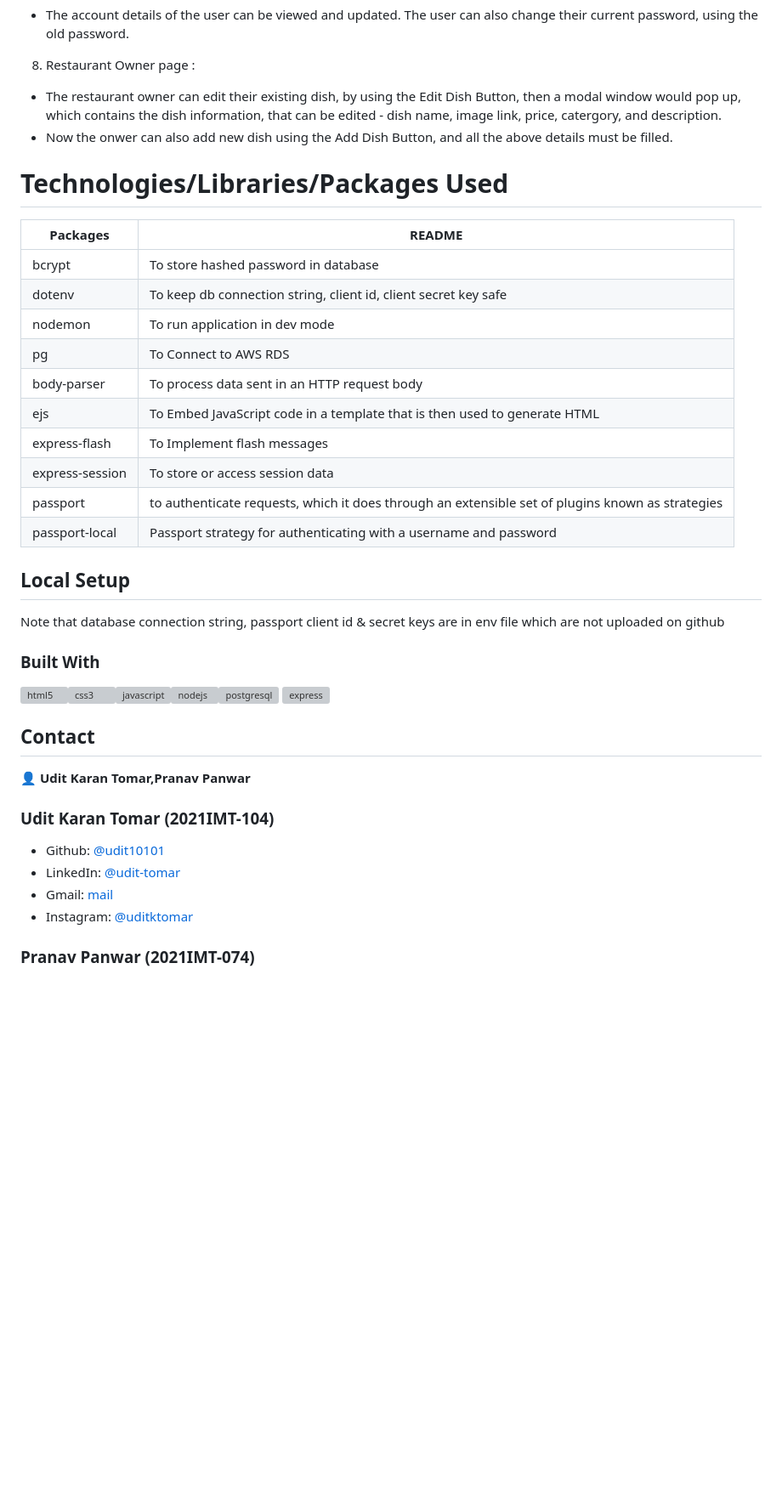
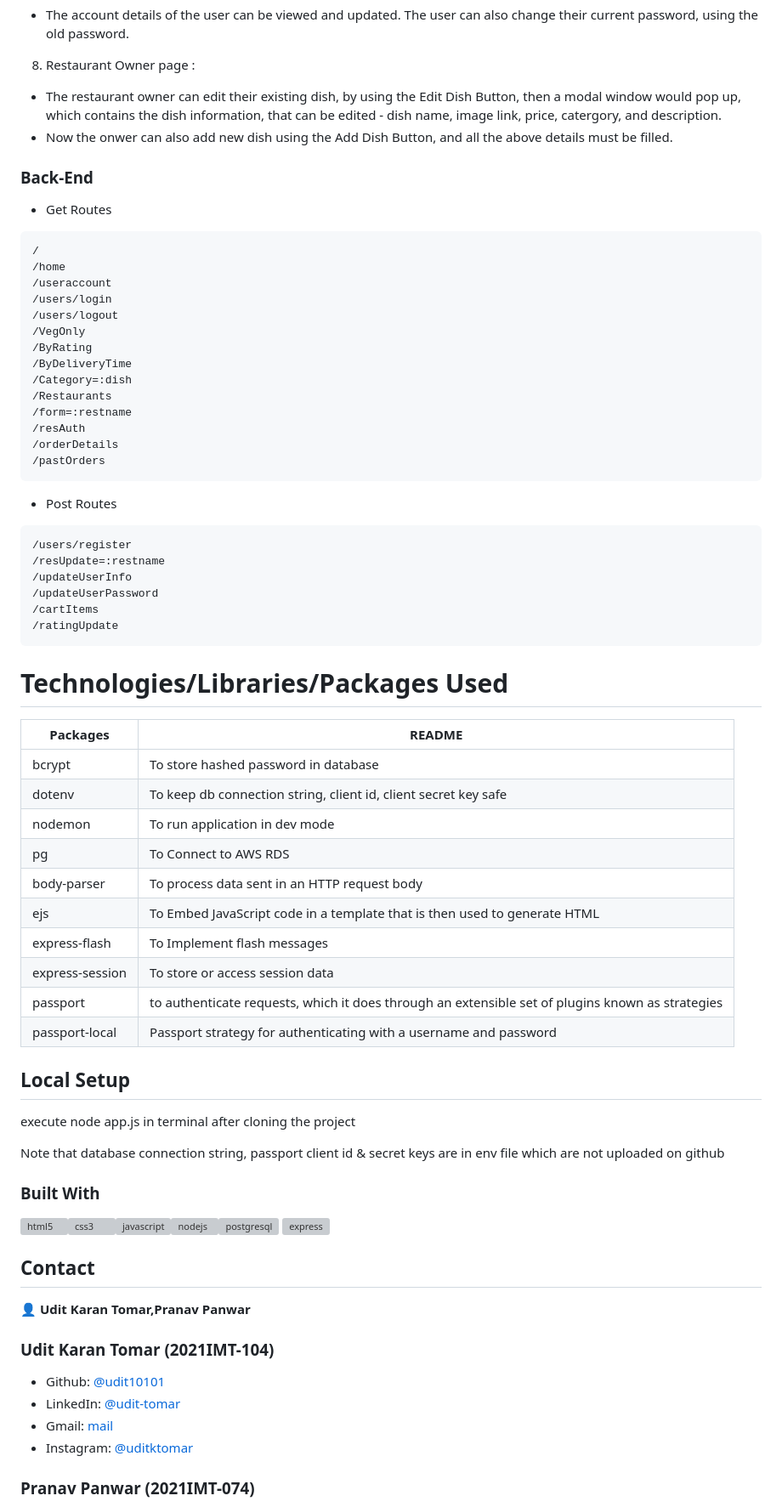
Before and after one commit to udit10101/FoodShades, a Markdown page: README.md, the part around one of its changes. Shown at 85% size. Rendered like a GitHub page; blank space fills up the shorter version; grey boxes are pictures that could not be loaded.

````diff
--- a/README.md
+++ b/README.md
@@ -92,25 +94,56 @@ For Restaurant Owners
 - The restaurant owner can edit their existing dish, by using the Edit Dish Button, then a modal window would pop up, which contains the dish information, that can be edited - dish name, image link, price, catergory, and description.
 - Now the onwer can also add new dish using the Add Dish Button, and all the above details must be filled.
 
+### Back-End
+
+- Get Routes
+
+```
+/
+/home
+/useraccount
+/users/login
+/users/logout
+/VegOnly
+/ByRating
+/ByDeliveryTime
+/Category=:dish
+/Restaurants
+/form=:restname
+/resAuth
+/orderDetails
+/pastOrders
+```
+
+- Post Routes
+
+```
+/users/register
+/resUpdate=:restname
+/updateUserInfo
+/updateUserPassword
+/cartItems
+/ratingUpdate
+```
+
 # Technologies/Libraries/Packages Used
 
-| Packages                | README                                                                                               |
-| ----------------------- | ---------------------------------------------------------------------------------------------------- |
-| bcrypt                  | To store hashed password in database                                                                 |
-| dotenv                  | To keep db connection string, client id, client secret key safe                                      |
-| nodemon                 | To run application in dev mode                                                                       |
-| pg                      | To Connect to AWS RDS                                                                                |
-| body-parser             | To process data sent in an HTTP request body                                                         |
-| ejs                     | To Embed JavaScript code in a template that is then used to generate HTML                            |
-| express-flash           | To Implement flash messages                                                                          |
-| express-session         | To store or access session data                                                                      |
-| passport                | to authenticate requests, which it does through an extensible set of plugins known as strategies     |
-| passport-local          | Passport strategy for authenticating with a username and password                                    |
-
-
-
+| Packages        | README                                                                                           |
+| --------------- | ------------------------------------------------------------------------------------------------ |
+| bcrypt          | To store hashed password in database                                                             |
+| dotenv          | To keep db connection string, client id, client secret key safe                                  |
+| nodemon         | To run application in dev mode                                                                   |
+| pg              | To Connect to AWS RDS                                                                            |
+| body-parser     | To process data sent in an HTTP request body                                                     |
+| ejs             | To Embed JavaScript code in a template that is then used to generate HTML                        |
+| express-flash   | To Implement flash messages                                                                      |
+| express-session | To store or access session data                                                                  |
+| passport        | to authenticate requests, which it does through an extensible set of plugins known as strategies |
+| passport-local  | Passport strategy for authenticating with a username and password                                |
 
 ## Local Setup
+
+execute node app.js in terminal after cloning the project
 
 Note that database connection string, passport client id & secret keys are in env file which are not uploaded on github
 
````
Also changed, not shown: other parts of README.md (+25 -18 lines).
